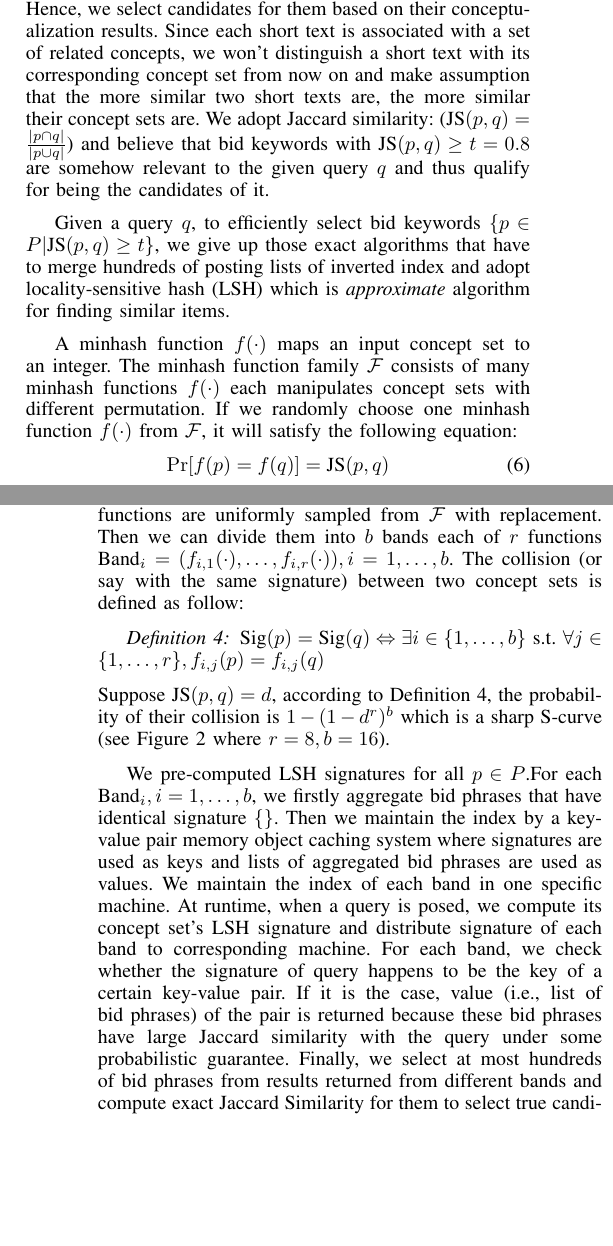
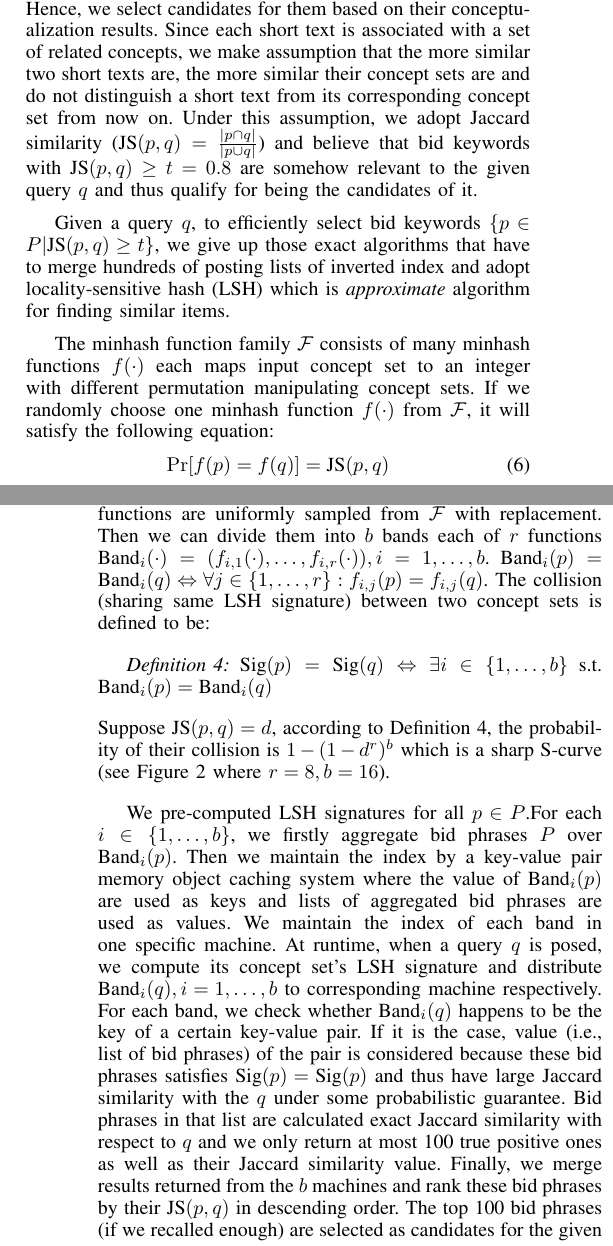
Before and after one commit to xpzhippobaby/source, a LaTeX paper (adselection/adselection_icde2014.tex, which reads adselection/candidates_generation.tex): two parts of the columns of pages 5 and 6 of 10, joined at a grey line, cut so that both start at the same text, the shorter picture padded with empty space. Compiled offline with LaTeX, dvips and Ghostscript.

Commit message:
retrieval

```diff
--- a/adselection/candidates_generation.tex
+++ b/adselection/candidates_generation.tex
@@ -168,11 +168,10 @@ approach.
 There is no sufficient user behavior data for tail queries. Hence, we
 select candidates for them based on their conceptualization results.
 Since each short text is associated with a set of related concepts,
-      we won't distinguish a short text with its corresponding concept
-      set from now on and make assumption that the more similar two
-      short texts are, the more similar their concept sets are.
-We adopt Jaccard similarity:
-($\text{JS}(p,q)=\frac{\vert{}p\cap{}q\vert{}}{\vert{}p\cup{}q\vert{}}$)
+      we make assumption that the more similar two short texts are,
+      the more similar their concept sets are and do not distinguish a
+      short text from its corresponding concept set from now on. Under
+      this assumption, we adopt Jaccard similarity ($\text{JS}(p,q)=\frac{\vert{}p\cap{}q\vert{}}{\vert{}p\cup{}q\vert{}}$)
     and believe that bid keywords with $\text{JS}(p,q)\geq{}t=0.8$ are
     somehow relevant to the given query $q$ and thus
     %between their concept sets and do not distinguish a short text
@@ -321,9 +320,11 @@ for finding similar items.
 %$d(x,y)\leq d_1\rightarrow Pr[f(x)=f(y)]\geq p_1$\\
 %$d(x,y)\geq d_2\rightarrow Pr[f(x)=f(y)]\leq p_2$
 %\end{definition}
-A minhash function $f(\cdot)$ maps an input concept set to an integer.  The minhash function family
-$\mathcal{F}$ consists of many minhash functions
-$f(\cdot)$ each manipulates concept sets with different permutation.
+%%%%%%%%%%%%%%%%%%%%%version sep%%%%%%%%%%%%%%%%%%%%%%%
+%A minhash function $f(\cdot)$ maps an input concept set to an integer.
+The minhash function family $\mathcal{F}$ consists of many minhash functions
+$f(\cdot)$ each maps input concept set to an integer with different
+permutation manipulating concept sets.
 If we randomly choose one minhash function $f(\cdot)$ from
 $\mathcal{F}$, it will satisfy the following equation:
 \begin{equation}
@@ -345,9 +346,10 @@ Firstly, $n=b\times{}r$ minhash functions are uniformly sampled from $\mathcal{F
 replacement.
 %$f_{i,j}\in\mathcal{F},i=1,\ldots,r\text{ and }j=1,\ldots,b$
 Then we can divide them into $b$ bands each of $r$ functions
-$\text{Band}_{i}=(f_{i,1}(\cdot),\ldots,f_{i,r}(\cdot)),i=1,\ldots,b$.
-The collision (or say with the same signature)
-between two concept sets is defined as follow:
+$\text{Band}_{i}(\cdot)=(f_{i,1}(\cdot),\ldots,f_{i,r}(\cdot)),i=1,\ldots,b$.
+$\text{Band}_{i}(p)=\text{Band}_{i}(q)\Leftrightarrow{}\forall{}j\in\{1,\ldots,r\}:f_{i,j}(p)=f_{i,j}(q)$.
+The collision (sharing same LSH signature) between two concept sets is
+defined to be:
 %LSH signature as follow:
 %\begin{definition}
 %$Sig(\cdot)=(B_{1}(\cdot),\ldots,B_{b}(\cdot))$ where $B_{i}(\cdot)=(f_{i,1}(\cdot),\ldots,f_{i,r}(\cdot))$
@@ -359,8 +361,8 @@ between two concept sets is defined as follow:
 %1,\ldots,b, B_{i}(q)=B_{i}(w) \textnormal{ where }\forall i,
 %    B_{i}(q)=B_{i}(w)\Leftrightarrow\forall j\in1,\ldots,r,
 %    f_{i,j}(q)=f_{i,j}(w)$
-$\text{Sig}(p)=\text{Sig}(q)\Leftrightarrow{}\exists{}i\in\{1,\ldots,b\}$ s.t.
-$\forall{}j\in\{1,\ldots,r\},f_{i,j}(p)=f_{i,j}(q)$
+$\text{Sig}(p)=\text{Sig}(q)\Leftrightarrow{}\exists{}i\in\{1,\ldots,b\}$
+s.t. $\text{Band}_{i}(p)=\text{Band}_{i}(q)$
 \end{definition}
 Suppose $\text{JS}(p,q)=d$, according to Definition \ref{def:col}, the probability of their
 collision is $1-(1-d^r)^b$ which is a sharp S-curve (see Figure
@@ -399,27 +401,36 @@ collision is $1-(1-d^r)^b$ which is a sharp S-curve (see Figure
 %concept sets and build the LSH tables.
 We pre-computed LSH signatures for all $p\in{}P$.%bid phrases' corresponding concept
 %sets.
-For each $\text{Band}_{i},i=1,\ldots,b$, we firstly aggregate bid
-phrases that have identical signature $\{\}$.
+For each $i\in\{1,\ldots,b\}$, we firstly aggregate bid
+phrases $P$ over $\text{Band}_{i}(p)$.
 Then we maintain the index by a key-value pair memory object caching
-system where signatures are used as keys and lists of
+system where the value of $\text{Band}_{i}(p)$ are used as keys and lists of
 aggregated bid phrases are used as values.
 We maintain the index of each band in one specific machine.
 %inverted index by which, given the LSH signature
 %of the given query's concept set, we can efficie-ntly retrieve bid
 %phrases whose corresponding concept sets are mapped into the same
 %buckets.
-At runtime, when a query is posed, we compute its concept set's LSH
-signature and distribute signature of each band to corresponding machine.
+At runtime, when a query $q$ is posed, we compute its concept set's LSH
+signature and distribute $\text{Band}_{i}(q),i=1,\ldots,b$ to corresponding machine
+respectively.
 %and use the signature to retrieve bid phrases through our hash tables.
-For each band, we check whether the signature of query happens to be
+For each band, we check whether $\text{Band}_{i}(q)$ happens to be
 the key of a certain key-value pair.
 If it is the case, value (i.e., list of bid phrases) of the pair is
-returned because these bid phrases have large Jaccard similarity with
-the query under some probabilistic guarantee.
-Finally, we select at most hundreds of bid phrases from results
-returned from different bands and compute exact Jaccard Similarity for
-them to select true candidates.
+considered because these bid phrases satisfies
+$\text{Sig}(p)=\text{Sig}(p)$ and thus have large Jaccard similarity with
+the $q$ under some probabilistic guarantee.
+Bid phrases in that list are calculated exact Jaccard similarity with
+respect to $q$ and we only return at most 100 true positive ones as
+well as their Jaccard similarity value.
+Finally, we merge results returned from the $b$ machines
+and rank these bid phrases by their $\text{JS}(p,q)$ in descending
+order.
+The top 100 bid phrases (if we recalled enough) are selected as
+candidates for the given $q$.
+
+
 %True positive ones are selected as candidates.
 %The disjunctive relationship between different bands enables us to
 %process each of them seperately.
```
